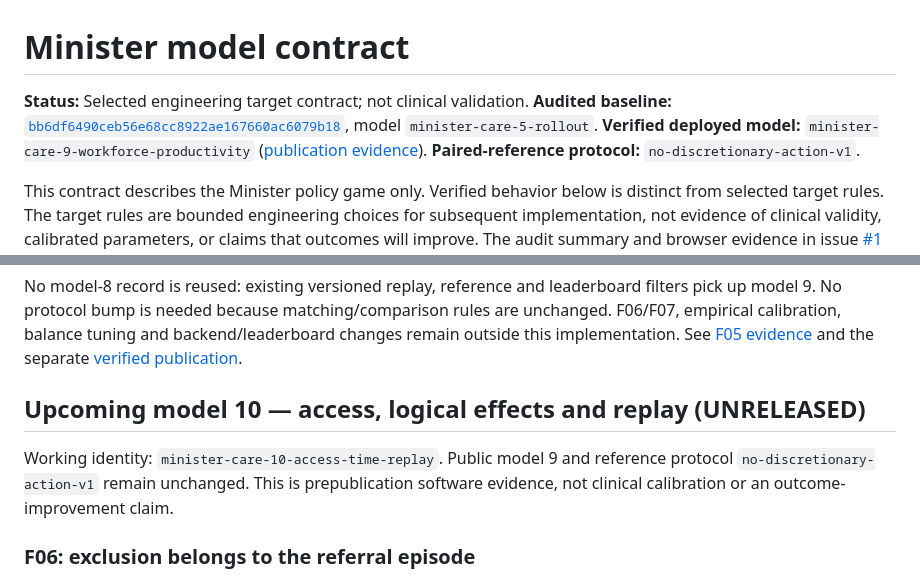
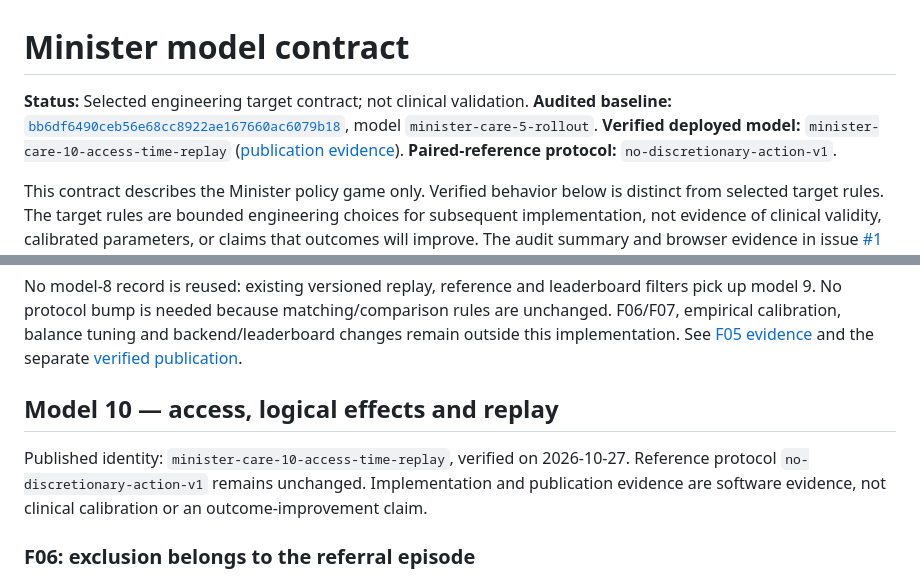
Before and after one commit to cammeleon66/Cammelot, a Markdown page: docs/MINISTER_MODEL_CONTRACT.md, 2 parts joined by grey strips. Drawn GitHub-style.

```diff
--- a/docs/MINISTER_MODEL_CONTRACT.md
+++ b/docs/MINISTER_MODEL_CONTRACT.md
@@ -1,6 +1,6 @@
 # Minister model contract
 
-**Status:** Selected engineering target contract; not clinical validation. **Audited baseline:** [`bb6df6490ceb56e68cc8922ae167660ac6079b18`](https://github.com/cammeleon66/Cammelot/commit/bb6df6490ceb56e68cc8922ae167660ac6079b18), model `minister-care-5-rollout`. **Verified deployed model:** `minister-care-9-workforce-productivity` ([publication evidence](MINISTER_RELEASE_STATUS.md#verified-model-9-publication)). **Paired-reference protocol:** `no-discretionary-action-v1`.
+**Status:** Selected engineering target contract; not clinical validation. **Audited baseline:** [`bb6df6490ceb56e68cc8922ae167660ac6079b18`](https://github.com/cammeleon66/Cammelot/commit/bb6df6490ceb56e68cc8922ae167660ac6079b18), model `minister-care-5-rollout`. **Verified deployed model:** `minister-care-10-access-time-replay` ([publication evidence](MINISTER_RELEASE_STATUS.md#verified-model-10-publication)). **Paired-reference protocol:** `no-discretionary-action-v1`.
 
 This contract describes the Minister policy game only. Verified behavior below is distinct from selected target rules. The target rules are bounded engineering choices for subsequent implementation, not evidence of clinical validity, calibrated parameters, or claims that outcomes will improve. The audit summary and browser evidence in issue [#1](https://github.com/cammeleon66/Cammelot/issues/1) are the supplied evidence; no private audit artifacts are assumed.
 
@@ -143,11 +143,12 @@ Due quarter effects are projected as one ordered batch against the remaining sch
 
 No model-8 record is reused: existing versioned replay, reference and leaderboard filters pick up model 9. No protocol bump is needed because matching/comparison rules are unchanged. F06/F07, empirical calibration, balance tuning and backend/leaderboard changes remain outside this implementation. See [F05 evidence](MINISTER_RELEASE_STATUS.md#model-9-workforceproductivity-f05) and the separate [verified publication](MINISTER_RELEASE_STATUS.md#verified-model-9-publication).
 
-## Upcoming model 10 — access, logical effects and replay (UNRELEASED)
+## Model 10 — access, logical effects and replay
 
-Working identity: `minister-care-10-access-time-replay`. Public model 9 and reference
-protocol `no-discretionary-action-v1` remain unchanged. This is prepublication
-software evidence, not clinical calibration or an outcome-improvement claim.
+Published identity: `minister-care-10-access-time-replay`, verified on 2026-10-27.
+Reference protocol `no-discretionary-action-v1` remains unchanged. Implementation
+and publication evidence are software evidence, not clinical calibration or an
+outcome-improvement claim.
 
 ### F06: exclusion belongs to the referral episode
 
```
Also changed, not shown: docs/MINISTER_RELEASE_STATUS.md (+35 -8 lines).
